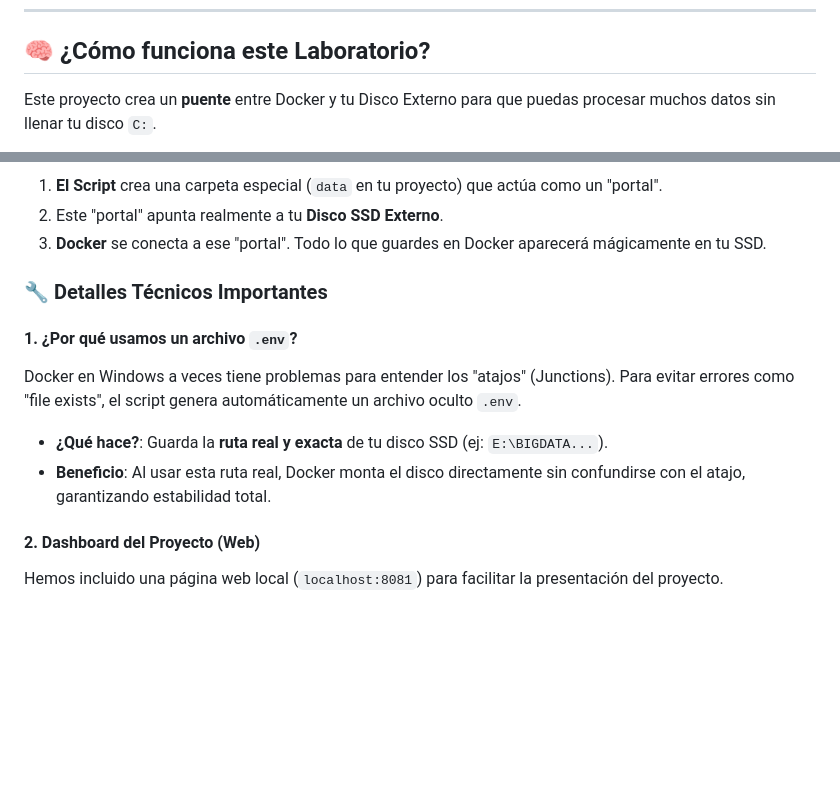
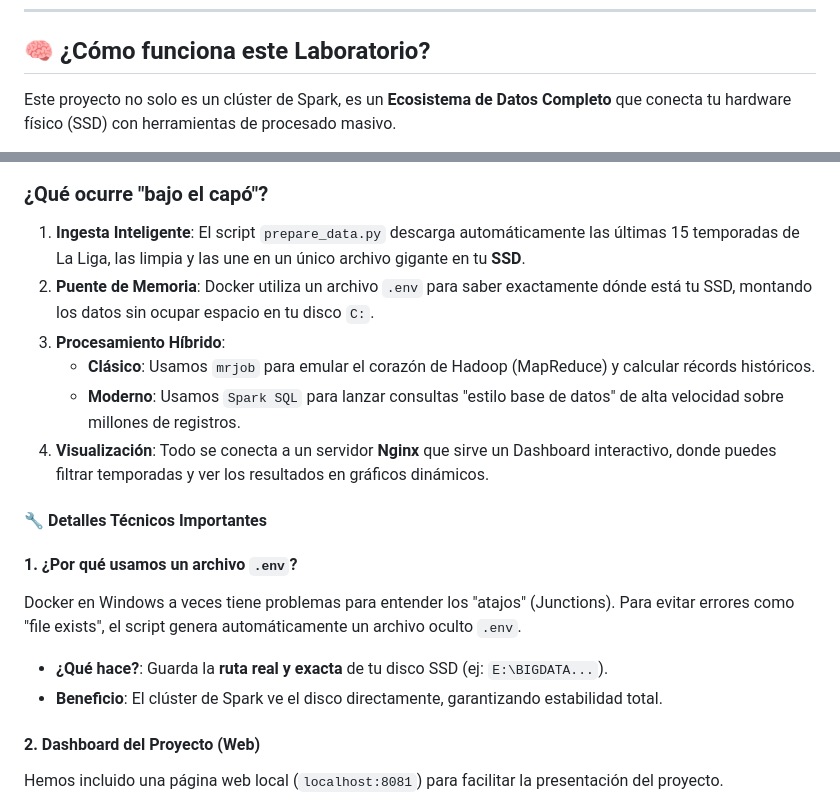
Before and after one commit to alxz0212/Prueba_Script_Docker, a Markdown page: README.md, 2 parts joined by grey strips. GitHub-like rendering; blank space fills up the shorter version.

````diff
--- a/README.md
+++ b/README.md
@@ -13,7 +13,7 @@ Antes de empezar, asegúrate de tener:
 
 ## 🧠 ¿Cómo funciona este Laboratorio?
 
-Este proyecto crea un **puente** entre Docker y tu Disco Externo para que puedas procesar muchos datos sin llenar tu disco `C:`.
+Este proyecto no solo es un clúster de Spark, es un **Ecosistema de Datos Completo** que conecta tu hardware físico (SSD) con herramientas de procesado masivo.
 
 ```mermaid
 graph TD
@@ -42,15 +45,20 @@ graph TD
 ```
 
-1.  **El Script** crea una carpeta especial (`data` en tu proyecto) que actúa como un "portal".
-2.  Este "portal" apunta realmente a tu **Disco SSD Externo**.
-3.  **Docker** se conecta a ese "portal". Todo lo que guardes en Docker aparecerá mágicamente en tu SSD.
+### ¿Qué ocurre "bajo el capó"?
 
-### 🔧 Detalles Técnicos Importantes
+1.  **Ingesta Inteligente**: El script `prepare_data.py` descarga automáticamente las últimas 15 temporadas de La Liga, las limpia y las une en un único archivo gigante en tu **SSD**.
+2.  **Puente de Memoria**: Docker utiliza un archivo `.env` para saber exactamente dónde está tu SSD, montando los datos sin ocupar espacio en tu disco `C:`.
+3.  **Procesamiento Híbrido**:
+    *   **Clásico**: Usamos `mrjob` para emular el corazón de Hadoop (MapReduce) y calcular récords históricos.
+    *   **Moderno**: Usamos `Spark SQL` para lanzar consultas "estilo base de datos" de alta velocidad sobre millones de registros.
+4.  **Visualización**: Todo se conecta a un servidor **Nginx** que sirve un Dashboard interactivo, donde puedes filtrar temporadas y ver los resultados en gráficos dinámicos.
+
+#### 🔧 Detalles Técnicos Importantes
 
 #### 1. ¿Por qué usamos un archivo `.env`?
 Docker en Windows a veces tiene problemas para entender los "atajos" (Junctions). Para evitar errores como "file exists", el script genera automáticamente un archivo oculto `.env`.
 *   **¿Qué hace?**: Guarda la **ruta real y exacta** de tu disco SSD (ej: `E:\BIGDATA...`).
-*   **Beneficio**: Al usar esta ruta real, Docker monta el disco directamente sin confundirse con el atajo, garantizando estabilidad total.
+*   **Beneficio**: El clúster de Spark ve el disco directamente, garantizando estabilidad total.
 
 #### 2. Dashboard del Proyecto (Web)
 Hemos incluido una página web local (`localhost:8081`) para facilitar la presentación del proyecto.
````
Also changed, not shown: other parts of README.md (+16 -13 lines).
